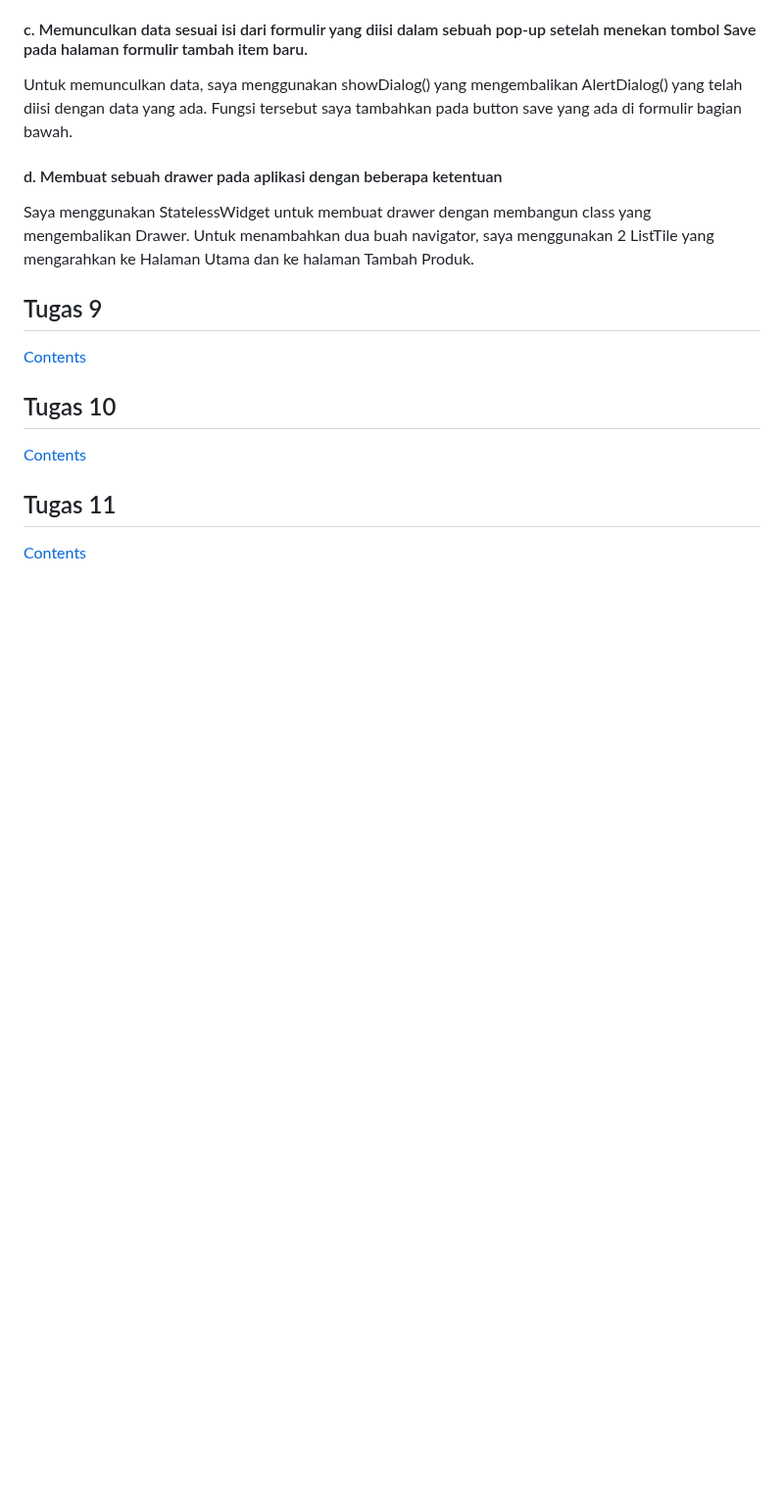
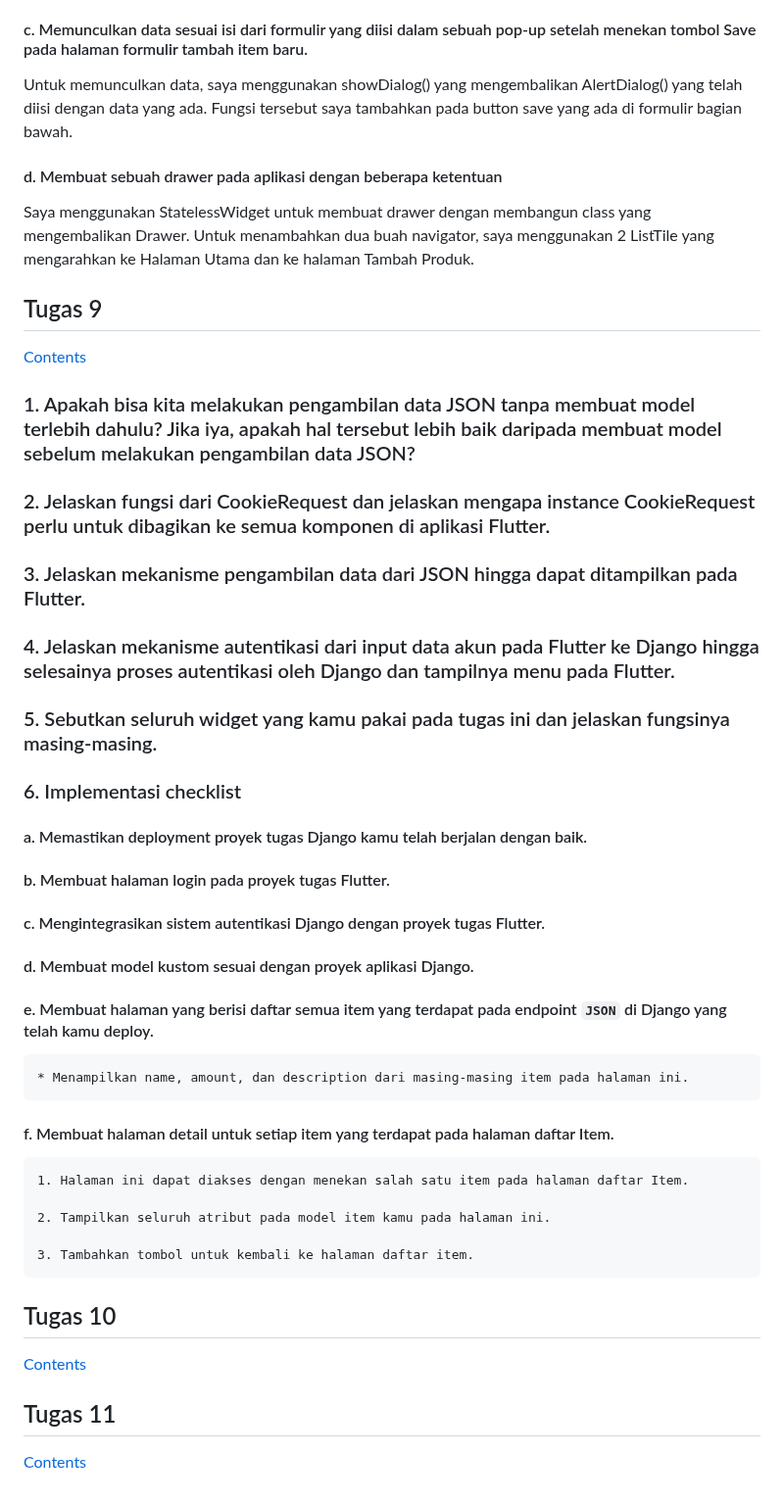
Before and after one commit to zuhdynadhif/tokopaedi-mobile, a Markdown page: README.md, the part around the change. Shown at 98% size. Drawn GitHub-style; blank space fills up the shorter version.

Commit message:
docs (README): template

```diff
--- a/README.md
+++ b/README.md
@@ -106,6 +106,49 @@ Saya menggunakan StatelessWidget untuk membuat drawer dengan membangun class yan
 ## Tugas 9
 [Contents](#table-of-content)
 
+### 1. Apakah bisa kita melakukan pengambilan data JSON tanpa membuat model terlebih dahulu? Jika iya, apakah hal tersebut lebih baik daripada membuat model sebelum melakukan pengambilan data JSON?
+
+
+### 2. Jelaskan fungsi dari CookieRequest dan jelaskan mengapa instance CookieRequest perlu untuk dibagikan ke semua komponen di aplikasi Flutter.
+
+
+### 3. Jelaskan mekanisme pengambilan data dari JSON hingga dapat ditampilkan pada Flutter.
+
+
+### 4. Jelaskan mekanisme autentikasi dari input data akun pada Flutter ke Django hingga selesainya proses autentikasi oleh Django dan tampilnya menu pada Flutter.
+
+
+### 5. Sebutkan seluruh widget yang kamu pakai pada tugas ini dan jelaskan fungsinya masing-masing.
+
+
+### 6. Implementasi checklist
+
+
+#### a. Memastikan deployment proyek tugas Django kamu telah berjalan dengan baik.
+
+
+#### b. Membuat halaman login pada proyek tugas Flutter.
+
+
+#### c. Mengintegrasikan sistem autentikasi Django dengan proyek tugas Flutter.
+
+
+#### d. Membuat model kustom sesuai dengan proyek aplikasi Django.
+
+
+#### e. Membuat halaman yang berisi daftar semua item yang terdapat pada endpoint `JSON` di Django yang telah kamu deploy.
+
+    * Menampilkan name, amount, dan description dari masing-masing item pada halaman ini.
+
+
+#### f. Membuat halaman detail untuk setiap item yang terdapat pada halaman daftar Item.
+
+    1. Halaman ini dapat diakses dengan menekan salah satu item pada halaman daftar Item.
+
+    2. Tampilkan seluruh atribut pada model item kamu pada halaman ini.
+
+    3. Tambahkan tombol untuk kembali ke halaman daftar item.
+
 ## Tugas 10
 [Contents](#table-of-content)
 
```
